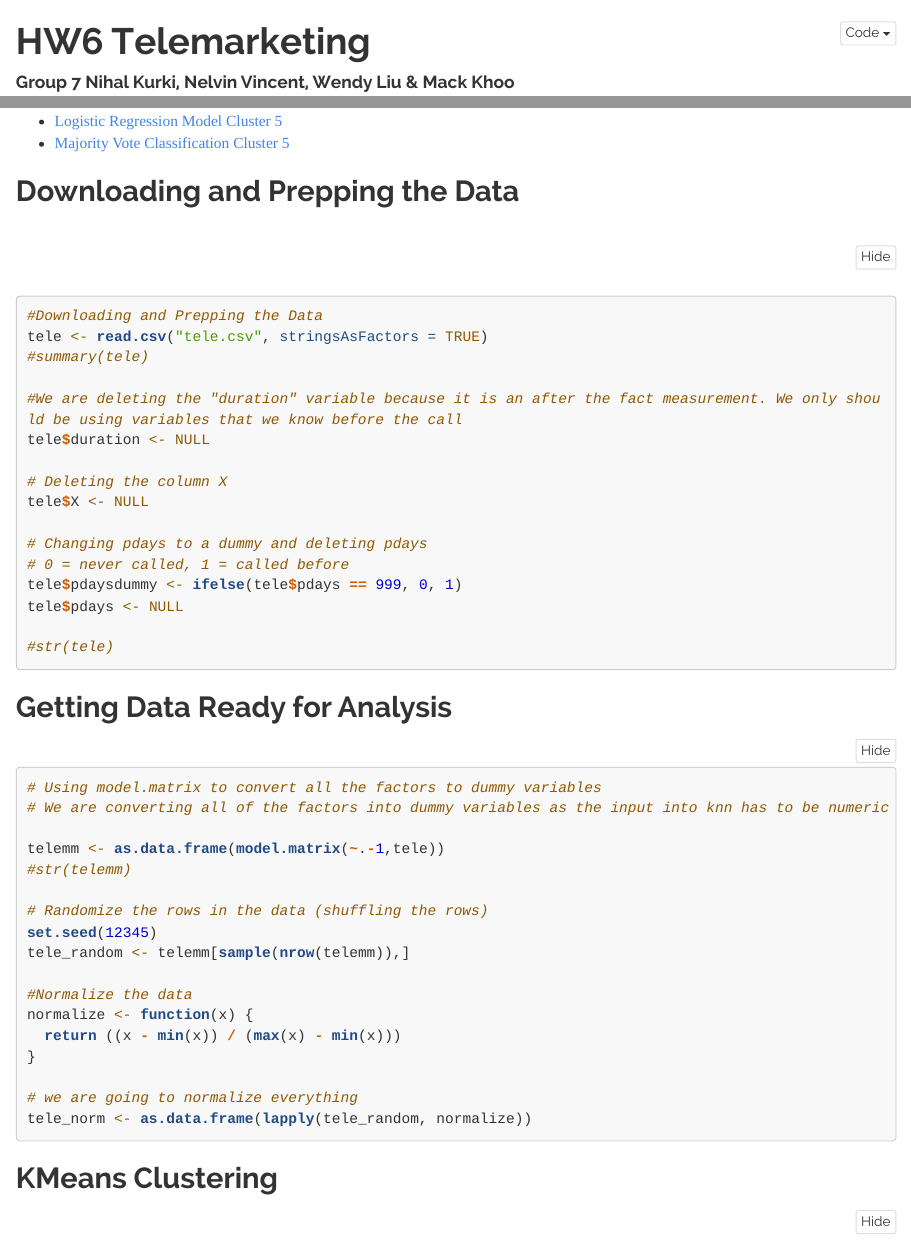
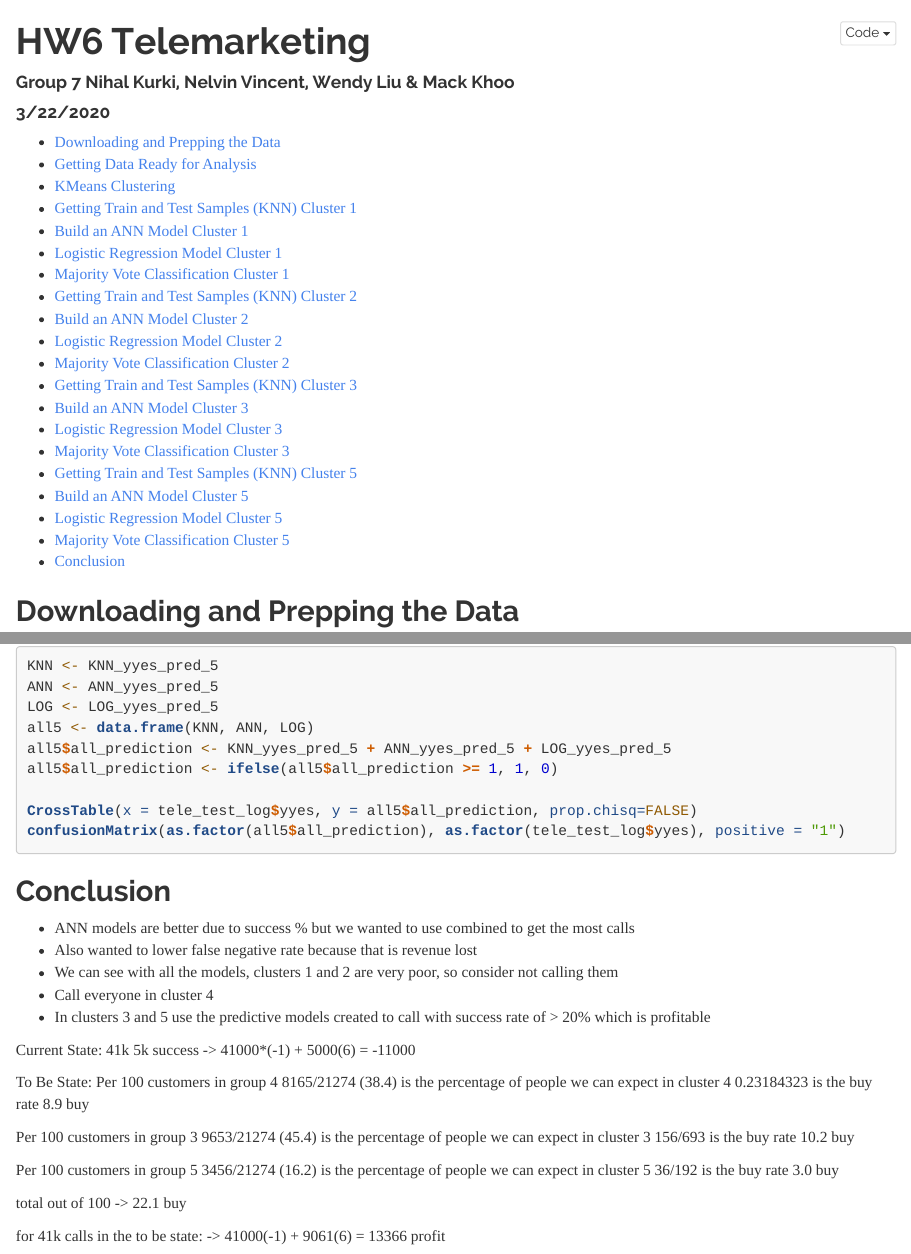
Before and after one commit to liuwendy/TOGroupProject1, an R Markdown document (Tele_Start.Rmd): the page in a window 1100 px wide, from its top, and a second part further down, joined at a grey line. Rendered offline with R 4.5, knitr and Pandoc, with nearby package versions; the code chunks are not run, so their results and figures are left out; long lines of code are wrapped.

Commit message:
prior to write up

````diff
--- a/Tele_Start.Rmd
+++ b/Tele_Start.Rmd
@@ -576,3 +576,39 @@ CrossTable(x = tele_test_log$yyes, y = all5$all_prediction, prop.chisq=FALSE)
 confusionMatrix(as.factor(all5$all_prediction), as.factor(tele_test_log$yyes), positive = "1")
 
 ```
+
+
+## Conclusion
+
+- ANN models are better due to success % but we wanted to use combined to get the most calls
+- Also wanted to lower false negative rate because that is revenue lost
+- We can see with all the models, clusters 1 and 2 are very poor, so consider not calling them
+- Call everyone in cluster 4
+- In clusters 3 and 5 use the predictive models created to call with success rate of > 20% which is profitable
+
+Current State:
+41k
+5k success
+-> 41000*(-1) + 5000(6) = -11000
+
+To Be State:
+Per 100 customers in group 4
+8165/21274 (38.4) is the percentage of people we can expect in cluster 4
+0.23184323 is the buy rate
+8.9 buy
+
+
+Per 100 customers in group 3
+9653/21274 (45.4) is the percentage of people we can expect in cluster 3
+156/693 is the buy rate
+10.2 buy
+
+Per 100 customers in group 5
+3456/21274 (16.2) is the percentage of people we can expect in cluster 5
+36/192 is the buy rate
+3.0 buy
+
+total out of 100 -> 22.1 buy
+
+for 41k calls in the to be state:
+-> 41000(-1) + 9061(6) = 13366 profit
````
